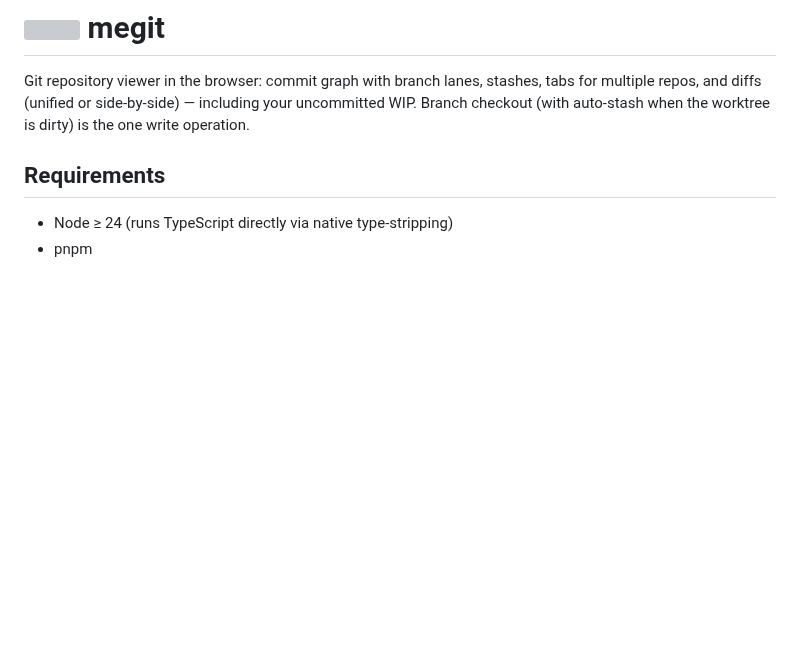
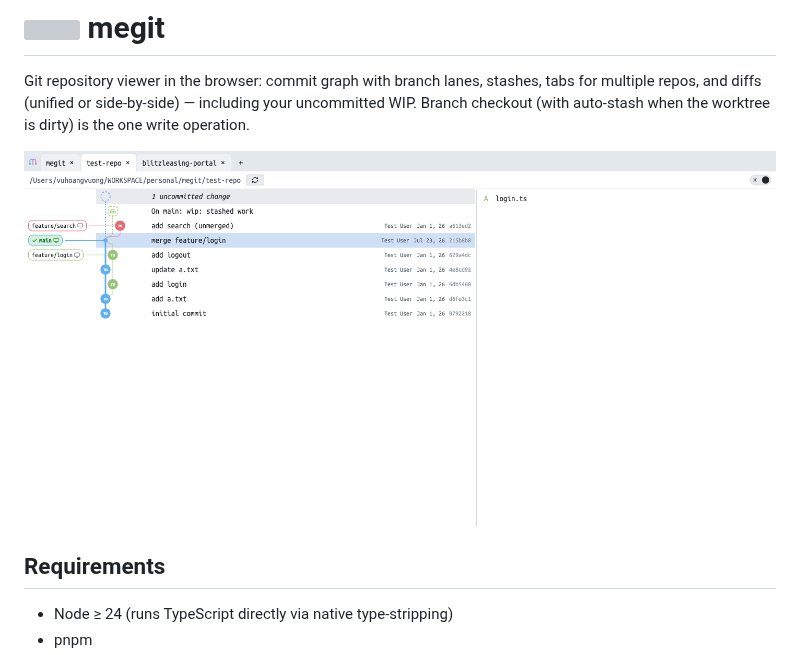
Before and after one commit to vuongvu1/megit, a Markdown page: README.md, the part around the change. Rendered like a GitHub page; pictures changed too: docs/screenshot.png (added); blank space fills up the shorter version; grey boxes are pictures that could not be loaded.

Commit message:
feat: add test-repo regeneration script and update README with screenshot

```diff
--- a/README.md
+++ b/README.md
@@ -1,6 +1,8 @@
 # <img src="public/logo.svg" width="28"/> megit
 
 Git repository viewer in the browser: commit graph with branch lanes, stashes, tabs for multiple repos, and diffs (unified or side-by-side) — including your uncommitted WIP. Branch checkout (with auto-stash when the worktree is dirty) is the one write operation.
+
+![megit — commit graph with branch lanes, stash and WIP rows](docs/screenshot.png)
 
 ## Requirements
 
```
Also changed, not shown: 2 other files.
